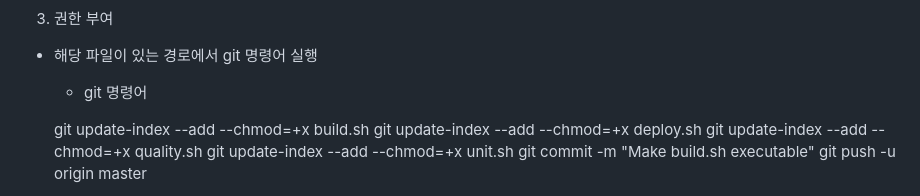
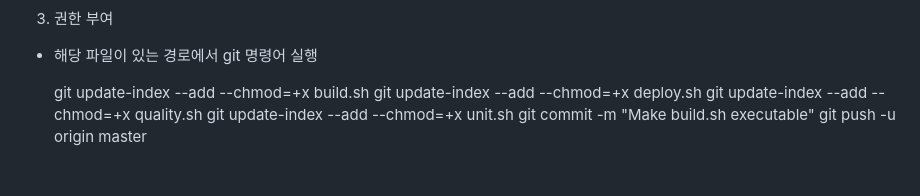
Before and after one commit to amirer21/cicd-project, a Markdown page: README.md, the part around the change. Drawn GitHub-style; blank space fills up the shorter version.

```diff
--- a/README.md
+++ b/README.md
@@ -75,7 +75,6 @@ pipeline {
 3. 권한 부여
 - 해당 파일이 있는 경로에서 git 명령어 실행
 
-    * git 명령어
 
     git update-index --add --chmod=+x build.sh
     git update-index --add --chmod=+x deploy.sh
```
